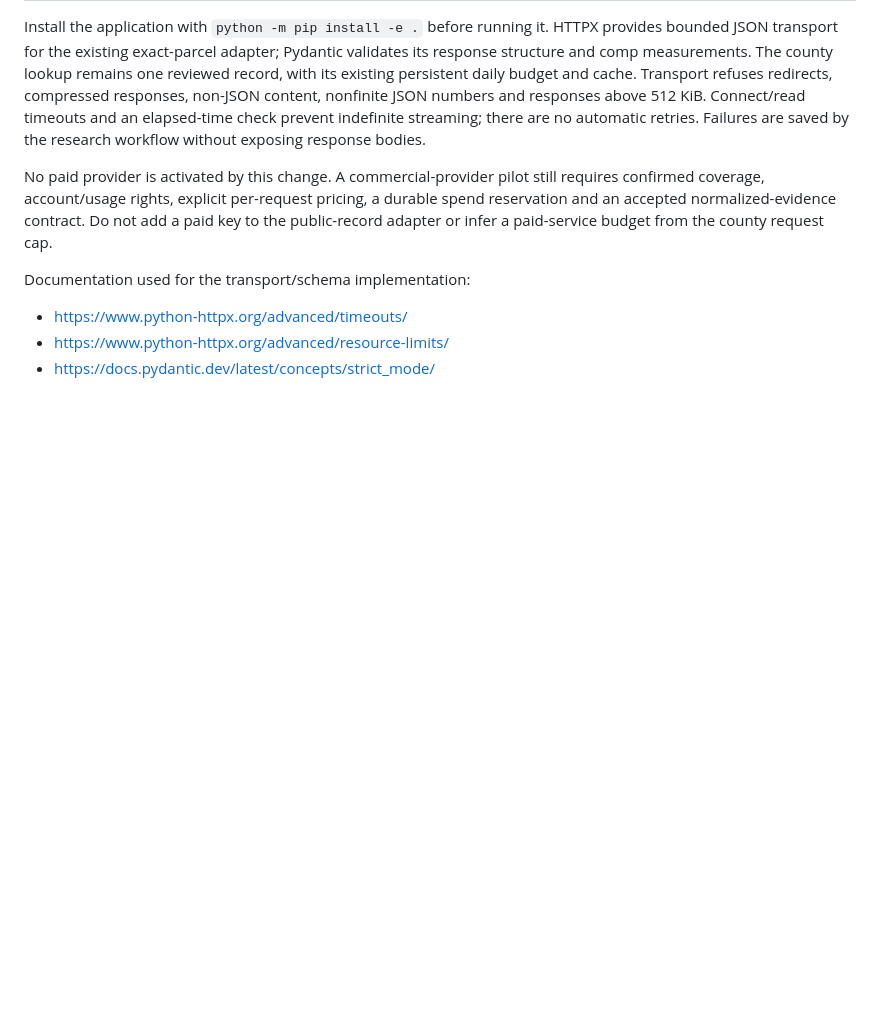
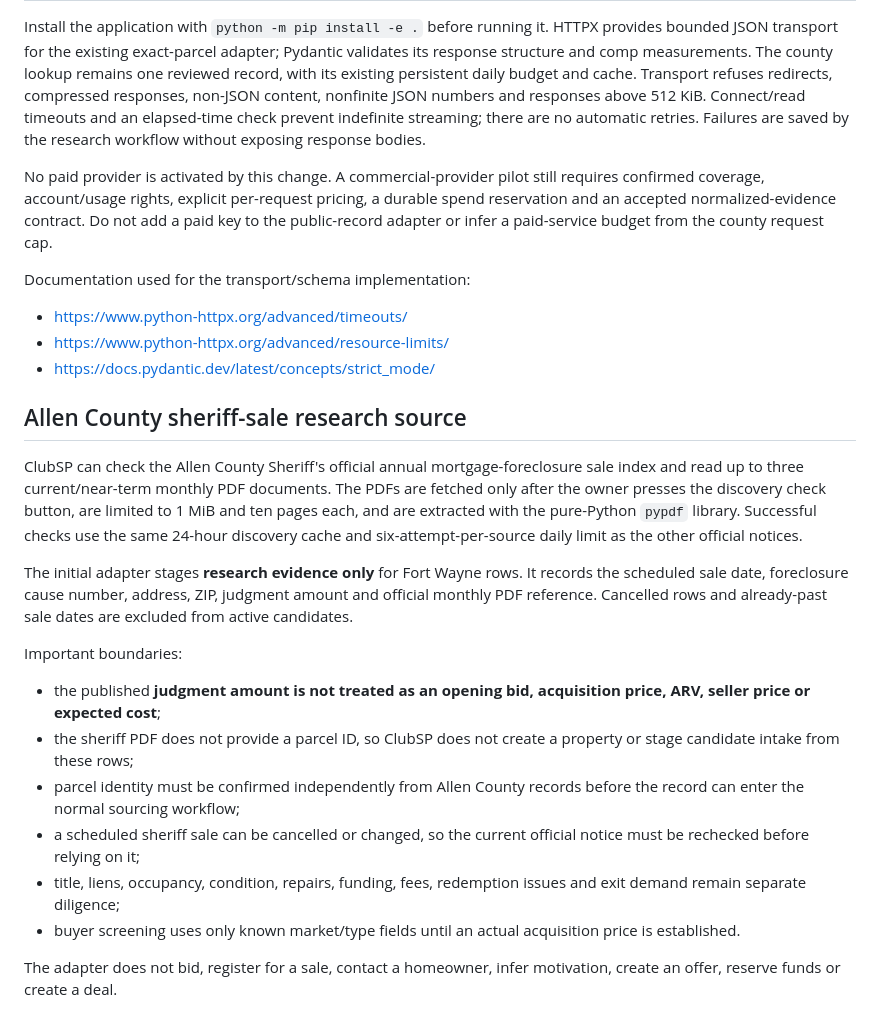
Before and after one commit to sethh426/ClubSP, a Markdown page: docs/SOURCING.md, the part around the change. Rendered like a GitHub page; blank space fills up the shorter version.

Commit message:
Document sheriff-sale research source and limits

```diff
--- a/docs/SOURCING.md
+++ b/docs/SOURCING.md
@@ -105,3 +105,36 @@ Documentation used for the transport/schema implementation:
 - https://www.python-httpx.org/advanced/timeouts/
 - https://www.python-httpx.org/advanced/resource-limits/
 - https://docs.pydantic.dev/latest/concepts/strict_mode/
+
+
+## Allen County sheriff-sale research source
+
+ClubSP can check the Allen County Sheriff's official annual mortgage-foreclosure sale
+index and read up to three current/near-term monthly PDF documents. The PDFs are
+fetched only after the owner presses the discovery check button, are limited to
+1 MiB and ten pages each, and are extracted with the pure-Python `pypdf` library.
+Successful checks use the same 24-hour discovery cache and six-attempt-per-source
+daily limit as the other official notices.
+
+The initial adapter stages **research evidence only** for Fort Wayne rows. It records
+the scheduled sale date, foreclosure cause number, address, ZIP, judgment amount
+and official monthly PDF reference. Cancelled rows and already-past sale dates are
+excluded from active candidates.
+
+Important boundaries:
+
+- the published **judgment amount is not treated as an opening bid, acquisition price,
+  ARV, seller price or expected cost**;
+- the sheriff PDF does not provide a parcel ID, so ClubSP does not create a property
+  or stage candidate intake from these rows;
+- parcel identity must be confirmed independently from Allen County records before
+  the record can enter the normal sourcing workflow;
+- a scheduled sheriff sale can be cancelled or changed, so the current official
+  notice must be rechecked before relying on it;
+- title, liens, occupancy, condition, repairs, funding, fees, redemption issues and
+  exit demand remain separate diligence;
+- buyer screening uses only known market/type fields until an actual acquisition
+  price is established.
+
+The adapter does not bid, register for a sale, contact a homeowner, infer motivation,
+create an offer, reserve funds or create a deal.
```
